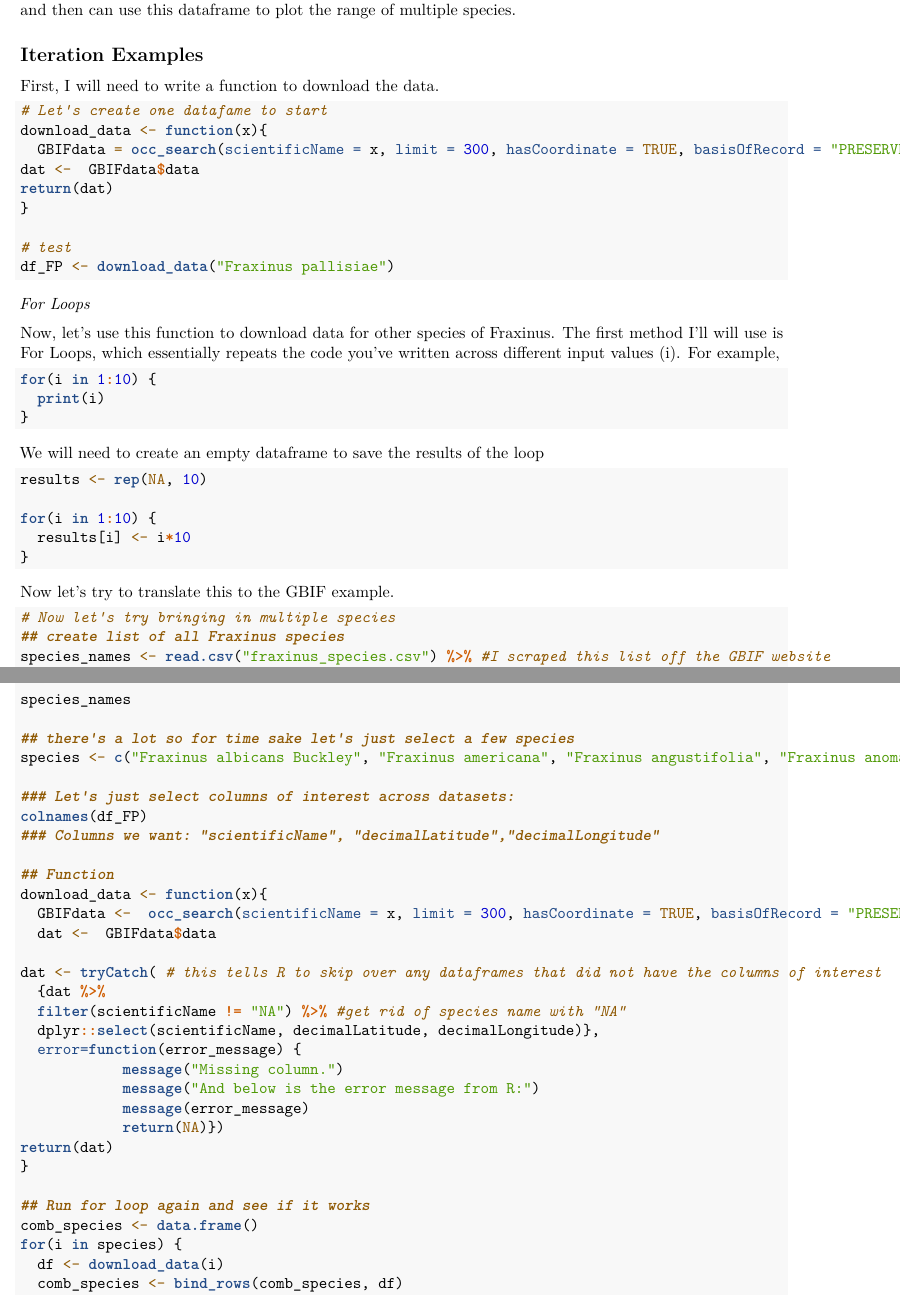
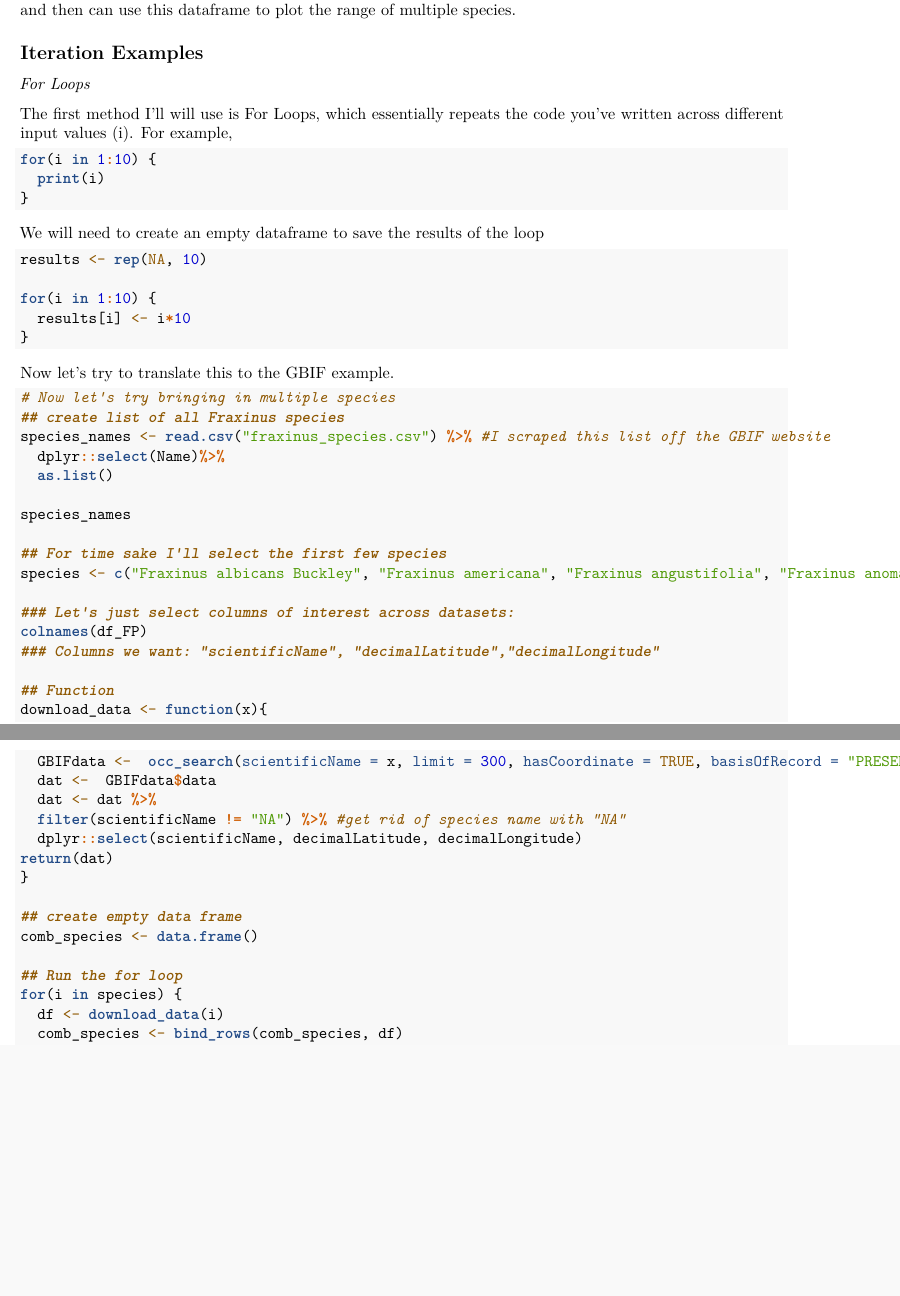
Before and after one commit to d-rug/realworld_functions2, an R Markdown document (02_iteration.Rmd): two parts of pages 1 and 2 of 3, joined at a grey line, cut so that both start at the same text, the shorter picture padded with empty space. Rendered offline with R 4.5, knitr and Pandoc, then LaTeX, with nearby package versions.

Commit message:
removed redundant function

````diff
--- a/02_iteration.Rmd
+++ b/02_iteration.Rmd
@@ -29,23 +29,9 @@ The goal of this mini-workshop is to map multiple Fraxinus species in one plot.
 
 ## Iteration Examples
 
-First, I will need to write a function to download the data.
-
-```{r, function, eval=F, echo=T, warning = F, message = F}
-# Let's create one datafame to start
-download_data <- function(x){
-  GBIFdata = occ_search(scientificName = x, limit = 300, hasCoordinate = TRUE, basisOfRecord = "PRESERVED_SPECIMEN")
-dat <-  GBIFdata$data
-return(dat)
-}
-
-# test
-df_FP <- download_data("Fraxinus pallisiae")
-```
-
 *For Loops*
 
-Now, let's use this function to download data for other species of Fraxinus. The first method I'll will use is For Loops, which essentially repeats the code you've written across different input values (i). For example,
+The first method I'll will use is For Loops, which essentially repeats the code you've written across different input values (i). For example,
 
 ```{r, for loop example, eval=F, echo=T, warning = F, message = F}
 for(i in 1:10) {
@@ -74,7 +60,7 @@ species_names <- read.csv("fraxinus_species.csv") %>% #I scraped this list off t
 
 species_names
 
-## there's a lot so for time sake let's just select a few species
+## For time sake I'll select the first few species
 species <- c("Fraxinus albicans Buckley", "Fraxinus americana", "Fraxinus angustifolia", "Fraxinus anomala", "Fraxinus apertisquamifera")
 
 ### Let's just select columns of interest across datasets:
@@ -85,21 +71,16 @@ colnames(df_FP)
 download_data <- function(x){
   GBIFdata <-  occ_search(scientificName = x, limit = 300, hasCoordinate = TRUE, basisOfRecord = "PRESERVED_SPECIMEN")
   dat <-  GBIFdata$data
-
-dat <- tryCatch( # this tells R to skip over any dataframes that did not have the columns of interest
-  {dat %>%
+  dat <- dat %>%
   filter(scientificName != "NA") %>% #get rid of species name with "NA"
-  dplyr::select(scientificName, decimalLatitude, decimalLongitude)},
-  error=function(error_message) {
-            message("Missing column.")
-            message("And below is the error message from R:")
-            message(error_message)
-            return(NA)})
+  dplyr::select(scientificName, decimalLatitude, decimalLongitude)
 return(dat)
 }
 
-## Run for loop again and see if it works
+## create empty data frame
 comb_species <- data.frame()
+
+## Run the for loop
 for(i in species) {
   df <- download_data(i)
   comb_species <- bind_rows(comb_species, df)
````
Also changed, not shown: docs/search_index.json, 1 other file.
